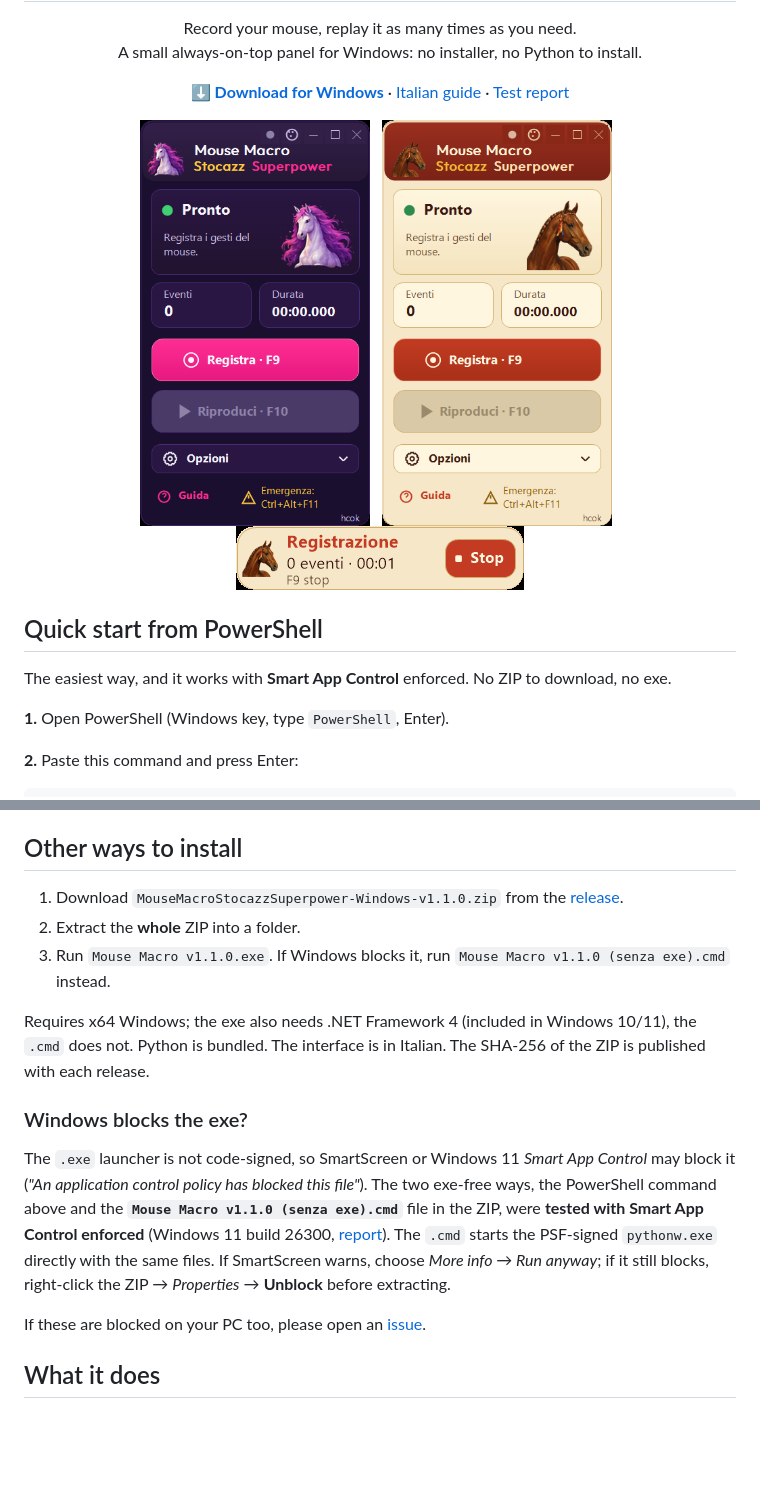
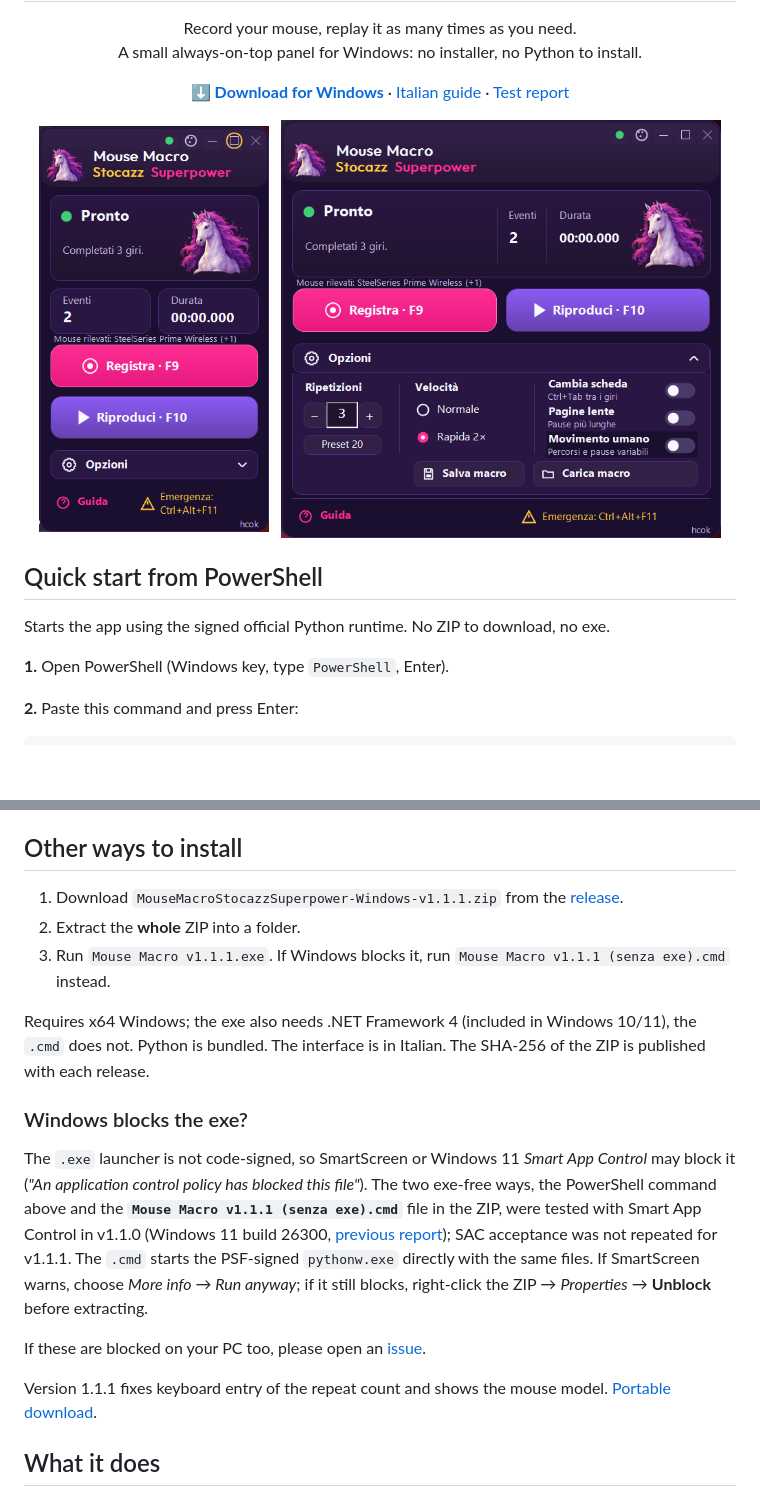
Before and after one commit to realfulvio/mouse-macro-stocazz-superpower, a Markdown page: README.en.md, 2 parts joined by grey strips. GitHub-like rendering; pictures changed too: docs/screenshots/v111-windows11-compact.png (added), docs/screenshots/v111-windows11-expanded.png (added); blank space fills up the shorter version.

```diff
--- a/README.en.md
+++ b/README.en.md
@@ -14,16 +14,14 @@ A small always-on-top panel for Windows: no installer, no Python to install.
 </p>
 
 <p align="center">
-<img src="docs/screenshots/v110-unicorno-compatto.png" alt="Skin Unicorno" width="230">
+<img src="docs/screenshots/v111-windows11-compact.png" alt="Windows 11" width="230">
 &nbsp;
-<img src="docs/screenshots/v110-palio-compatto.png" alt="Palio skin" width="230">
-&nbsp;
-<img src="docs/screenshots/v110-palio-registrazione.png" alt="Barra" width="288">
+<img src="docs/screenshots/v111-windows11-expanded.png" alt="Windows 11" width="440">
 </p>
 
 ## Quick start from PowerShell
 
-The easiest way, and it works with **Smart App Control** enforced. No ZIP to download, no exe.
+Starts the app using the signed official Python runtime. No ZIP to download, no exe.
 
 **1.** Open PowerShell (Windows key, type `PowerShell`, Enter).
 
@@ -41,17 +39,19 @@ The script downloads the official release from GitHub, verifies its SHA-256, ext
 
 ## Other ways to install
 
-1. Download `MouseMacroStocazzSuperpower-Windows-v1.1.0.zip` from the [release](https://github.com/realfulvio/mouse-macro-stocazz-superpower/releases/tag/v1.1.0).
+1. Download `MouseMacroStocazzSuperpower-Windows-v1.1.1.zip` from the [release](https://github.com/realfulvio/mouse-macro-stocazz-superpower/releases/tag/v1.1.1).
 2. Extract the **whole** ZIP into a folder.
-3. Run `Mouse Macro v1.1.0.exe`. If Windows blocks it, run `Mouse Macro v1.1.0 (senza exe).cmd` instead.
+3. Run `Mouse Macro v1.1.1.exe`. If Windows blocks it, run `Mouse Macro v1.1.1 (senza exe).cmd` instead.
 
 Requires x64 Windows; the exe also needs .NET Framework 4 (included in Windows 10/11), the `.cmd` does not. Python is bundled. The interface is in Italian. The SHA-256 of the ZIP is published with each release.
 
 ### Windows blocks the exe?
 
-The `.exe` launcher is not code-signed, so SmartScreen or Windows 11 *Smart App Control* may block it (*"An application control policy has blocked this file"*). The two exe-free ways, the PowerShell command above and the **`Mouse Macro v1.1.0 (senza exe).cmd`** file in the ZIP, were **tested with Smart App Control enforced** (Windows 11 build 26300, [report](docs/ESITO-COLLAUDO-v1.1.0.md)). The `.cmd` starts the PSF-signed `pythonw.exe` directly with the same files. If SmartScreen warns, choose *More info → Run anyway*; if it still blocks, right-click the ZIP → *Properties* → **Unblock** before extracting.
+The `.exe` launcher is not code-signed, so SmartScreen or Windows 11 *Smart App Control* may block it (*"An application control policy has blocked this file"*). The two exe-free ways, the PowerShell command above and the **`Mouse Macro v1.1.1 (senza exe).cmd`** file in the ZIP, were tested with Smart App Control in v1.1.0 (Windows 11 build 26300, [previous report](docs/ESITO-COLLAUDO-v1.1.0.md)); SAC acceptance was not repeated for v1.1.1. The `.cmd` starts the PSF-signed `pythonw.exe` directly with the same files. If SmartScreen warns, choose *More info → Run anyway*; if it still blocks, right-click the ZIP → *Properties* → **Unblock** before extracting.
 
 If these are blocked on your PC too, please open an [issue](https://github.com/realfulvio/mouse-macro-stocazz-superpower/issues).
+
+Version 1.1.1 fixes keyboard entry of the repeat count and shows the mouse model. [Portable download](https://github.com/realfulvio/mouse-macro-stocazz-superpower/releases/download/v1.1.1/MouseMacroStocazzSuperpower-Windows-Portable.zip).
 
 ## What it does
 
```
Also changed, not shown: other parts of README.en.md (+5 -5 lines), BUILD-v1.1.1.md (added, +18 -0 lines), GUIDA-ITALIANA.md (+9 -3 lines), README.md (+13 -13 lines), docs/ESITO-COLLAUDO-v1.1.1.md (added, +45 -0 lines), 11 other files.
